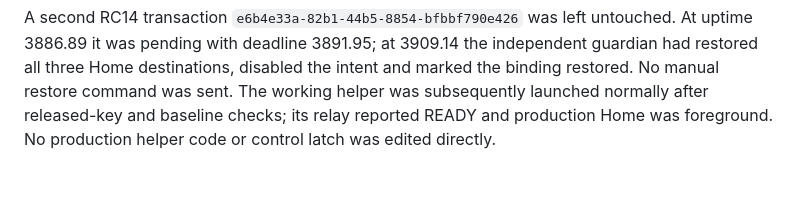
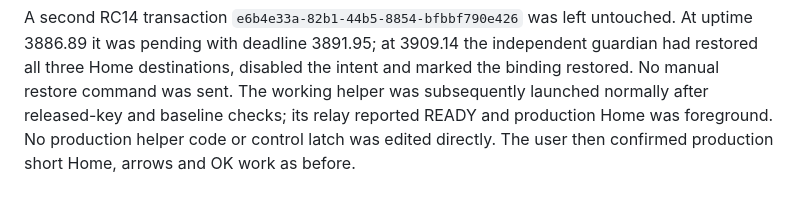
Before and after one commit to AlbertSmit/clean-your-tv-lg-webos, a Markdown page: root-edition/RELEASE-ACCEPTANCE.md, the part around the change. Rendered like a GitHub page.

Commit message:
Confirm production controls restored after RC14

```diff
--- a/root-edition/RELEASE-ACCEPTANCE.md
+++ b/root-edition/RELEASE-ACCEPTANCE.md
@@ -114,3 +114,4 @@ intent and marked the binding restored. No manual restore command was sent.
 The working helper was subsequently launched normally after released-key and
 baseline checks; its relay reported READY and production Home was foreground.
 No production helper code or control latch was edited directly.
+The user then confirmed production short Home, arrows and OK work as before.
```
